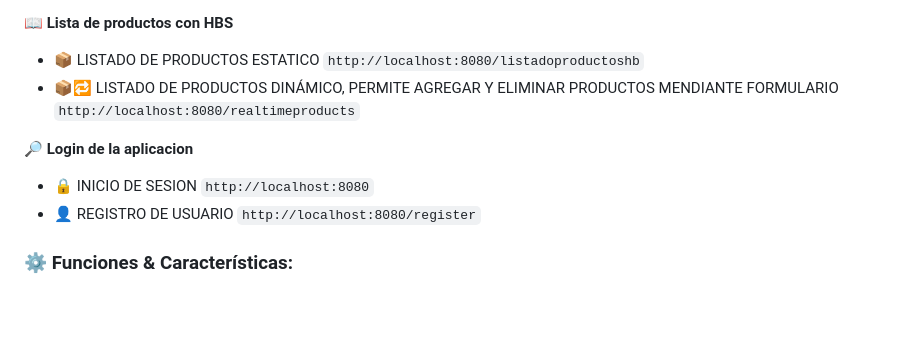
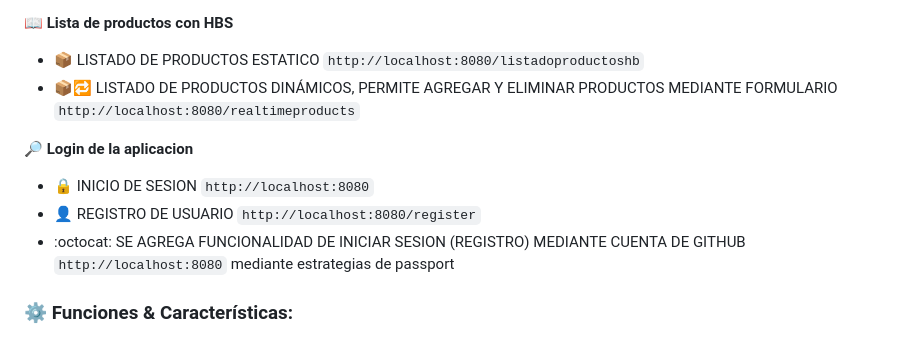
Before and after one commit to AlfredoCrDev/entregable01_backend, a Markdown page: README.md, the part around the change. GitHub-like rendering; blank space fills up the shorter version.

```diff
--- a/README.md
+++ b/README.md
@@ -84,12 +84,13 @@ Aplicacion debe abrirse en el puerto:
 📖   **Lista de productos con HBS**
 
 - 📦 LISTADO DE PRODUCTOS ESTATICO `http://localhost:8080/listadoproductoshb`
-- 📦🔁 LISTADO DE PRODUCTOS DINÁMICO, PERMITE AGREGAR Y ELIMINAR PRODUCTOS MENDIANTE FORMULARIO `http://localhost:8080/realtimeproducts`
+- 📦🔁 LISTADO DE PRODUCTOS DINÁMICOS, PERMITE AGREGAR Y ELIMINAR PRODUCTOS MEDIANTE FORMULARIO `http://localhost:8080/realtimeproducts`
 
 🔎   **Login de la aplicacion**
 
 - 🔒 INICIO DE SESION `http://localhost:8080`
 - 👤 REGISTRO DE USUARIO `http://localhost:8080/register`
+- :octocat: SE AGREGA FUNCIONALIDAD DE INICIAR SESION (REGISTRO) MEDIANTE CUENTA DE GITHUB `http://localhost:8080` mediante estrategias de passport
 
 
 ### ⚙️ Funciones & Características:
```
